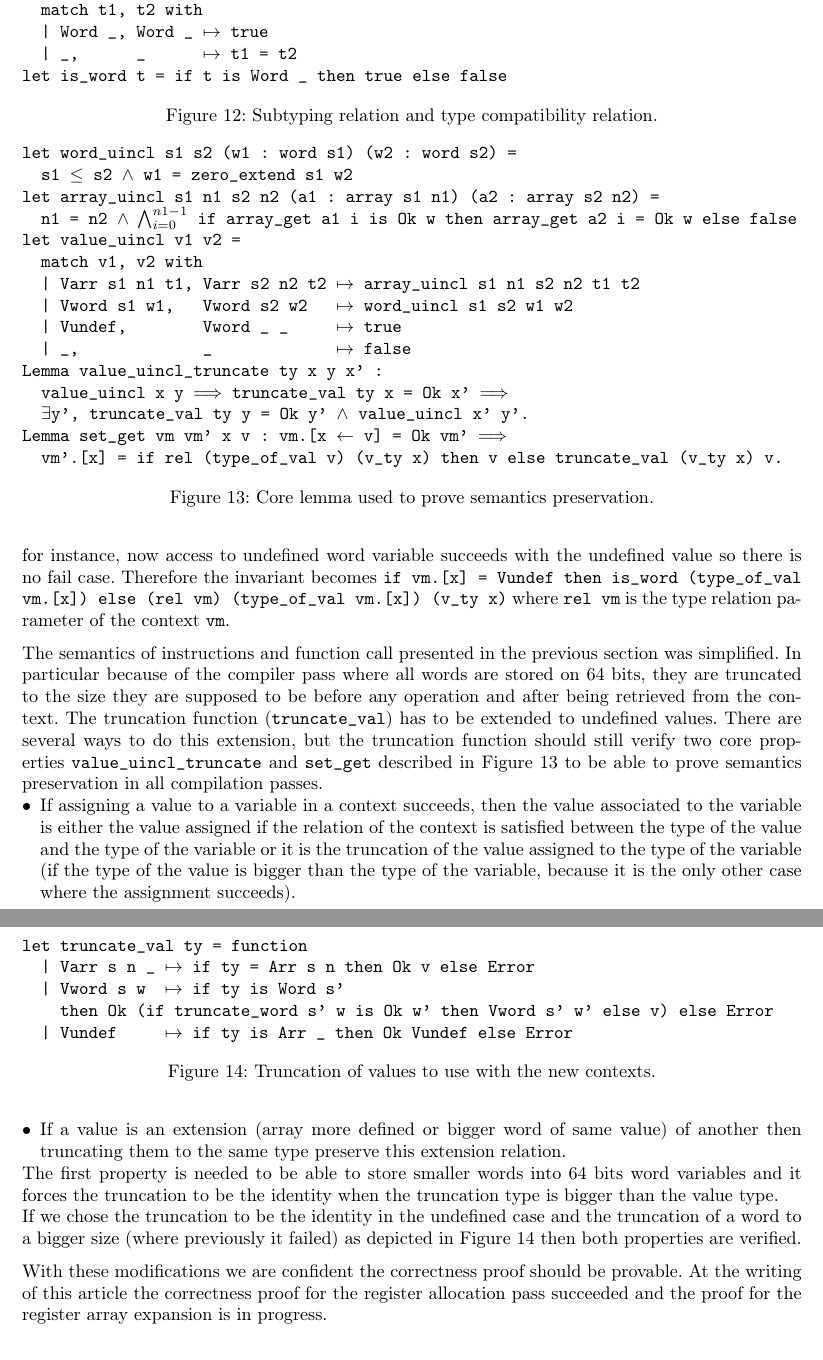
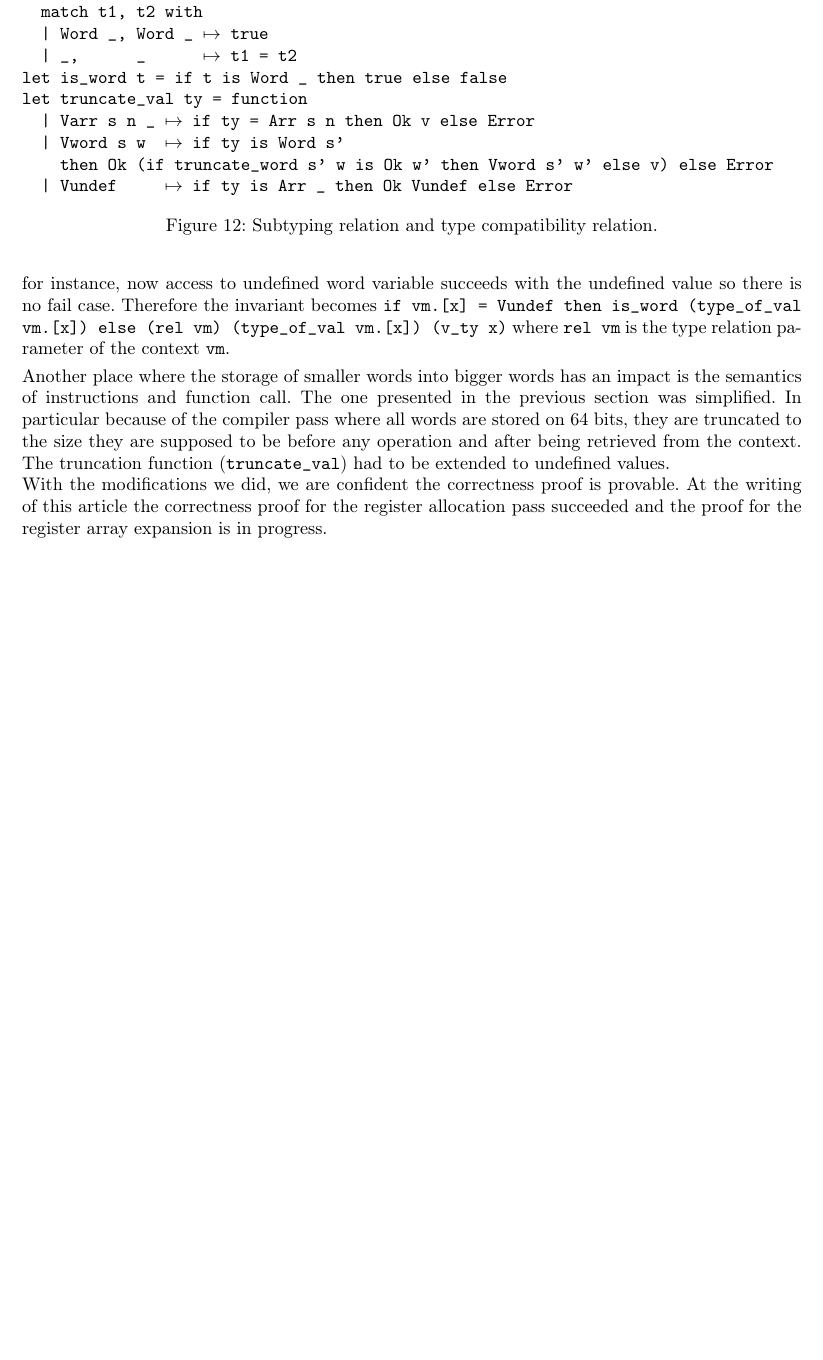
Before and after one commit to dwRchyngqxs/report-Jasmin, a LaTeX document (report.tex): two parts of pages 13 and 14 of 15 before the commit and part of page 13 of 14 after it, the two joined at a grey line, cut so that both start at the same text, the shorter picture padded with empty space. Compiled offline with pdfLaTeX.

Commit message:
Are we done?

```diff
--- a/report.tex
+++ b/report.tex
@@ -877,6 +877,13 @@ let compat\_type t1 t2 =
 ~ | \_,      \_      \(\mapsto\) t1 = t2
 
 let is\_word t = if t is Word \_ then true else false
+
+let truncate\_val ty = function
+~ | Varr s n \_ \(\mapsto\) if ty = Arr s n then Ok v else Error
+~ | Vword s w  \(\mapsto\) if ty is Word s'
+~   then Ok (if truncate\_word s' w is Ok w' then Vword s' w' else v) else Error
+~ | Vundef     \(\mapsto\) if ty is Arr \_ then Ok Vundef else Error
+\normalfont%
 \normalfont%
 \caption{Subtyping relation and type compatibility relation.}\label{fig:typerel}
 \end{figure}
@@ -893,80 +900,17 @@ undefined value so there is no fail case. Therefore the invariant becomes
 \texttt{if vm.[x] = Vundef then is\_word (type\_of\_val vm.[x]) else (rel vm) (type\_of\_val vm.[x]) (v\_ty x)}
 where \texttt{rel vm} is the type relation parameter of the context \texttt{vm}.
 
-\medskip
+\smallskip
 
-\begin{figure}[t]
-\obeylines\obeyspaces\ttfamily%
-let word\_uincl s1 s2 (w1 : word s1) (w2 : word s2) =
-~ s1 \(\leq\) s2 \(\wedge\) w1 = zero\_extend s1 w2
+Another place where the storage of smaller words into bigger words has an impact
+is the semantics of instructions and function call. The one presented in the
+previous section was simplified. In particular because of the compiler pass
+where all words are stored on 64 bits, they are truncated to the size they are
+supposed to be before any operation and after being retrieved from the context.
+The truncation function (\texttt{truncate\_val}) had to be extended to undefined
+values.
 
-let array\_uincl s1 n1 s2 n2 (a1 : array s1 n1) (a2 : array s2 n2) =
-~ n1 = n2 \(\wedge\;\bigwedge_{i = 0}^{n1 - 1}\) if array\_get a1 i is Ok w then array\_get a2 i = Ok w else false
-
-let value\_uincl v1 v2 =
-~ match v1, v2 with
-~ | Varr s1 n1 t1, Varr s2 n2 t2 \(\mapsto\) array\_uincl s1 n1 s2 n2 t1 t2
-~ | Vword s1 w1,   Vword s2 w2   \(\mapsto\) word\_uincl s1 s2 w1 w2
-~ | Vundef,        Vword \_ \_     \(\mapsto\) true
-~ | \_,             \_             \(\mapsto\) false
-
-Lemma value\_uincl\_truncate ty x y x' :
-~ value\_uincl x y \(\Longrightarrow\) truncate\_val ty x = Ok x' \(\Longrightarrow\)
-~ \(\exists\)y', truncate\_val ty y = Ok y' \(\wedge\) value\_uincl x' y'.
-
-Lemma set\_get vm vm' x v : vm.[x \(\gets\) v] = Ok vm' \(\Longrightarrow\)
-~ vm'.[x] = if rel (type\_of\_val v) (v\_ty x) then v else truncate\_val (v\_ty x) v.
-\normalfont%
-\caption{Core lemma used to prove semantics preservation.}\label{fig:corlem}
-\end{figure}
-
-The semantics of instructions and function call presented in the previous
-section was simplified. In particular because of the compiler pass where all
-words are stored on 64 bits, they are truncated to the size they are supposed
-to be before any operation and after being retrieved from the context. The
-truncation function (\texttt{truncate\_val}) has to be extended to undefined
-values. There are several ways to do this extension, but the truncation function
-should still verify two core properties \texttt{value\_uincl\_truncate} and
-\texttt{set\_get} described in Figure \ref{fig:corlem} to be able to prove
-semantics preservation in all compilation passes.
-
-% TODO: from HERE
-
-\begin{itemize}
-\item If assigning a value to a variable in a context succeeds, then the value
-  associated to the variable is either the value assigned if the relation of the
-  context is satisfied between the type of the value and the type of the
-  variable or it is the truncation of the value assigned to the type of the
-  variable (if the type of the value is bigger than the type of the variable,
-  because it is the only other case where the assignment succeeds).
-\item If a value is an extension (array more defined or bigger word of same
-  value) of another then truncating them to the same type preserve this
-  extension relation.
-\end{itemize}
-The first property is needed to be able to store smaller words into 64 bits word
-variables and it forces the truncation to be the identity when the truncation
-type is bigger than the value type.
-
-% TODO: to HERE
-
-\begin{figure}[t]
-\obeylines\obeyspaces\ttfamily%
-let truncate\_val ty = function
-~ | Varr s n \_ \(\mapsto\) if ty = Arr s n then Ok v else Error
-~ | Vword s w  \(\mapsto\) if ty is Word s'
-~   then Ok (if truncate\_word s' w is Ok w' then Vword s' w' else v) else Error
-~ | Vundef     \(\mapsto\) if ty is Arr \_ then Ok Vundef else Error
-\normalfont%
-\caption{Truncation of values to use with the new contexts.}\label{fig:trval}
-\end{figure}
-
-If we chose the truncation to be the identity in the undefined case and the
-truncation of a word to a bigger size (where previously it failed) as depicted
-in Figure \ref{fig:trval} then both properties are verified.
-
-\medskip
-
-With these modifications we are confident the correctness proof should be
+With the modifications we did, we are confident the correctness proof is
 provable. At the writing of this article the correctness proof for the register
 allocation pass succeeded and the proof for the register array expansion is in
 progress.
```
Also changed, not shown: report.tex (2 more changed lines).
